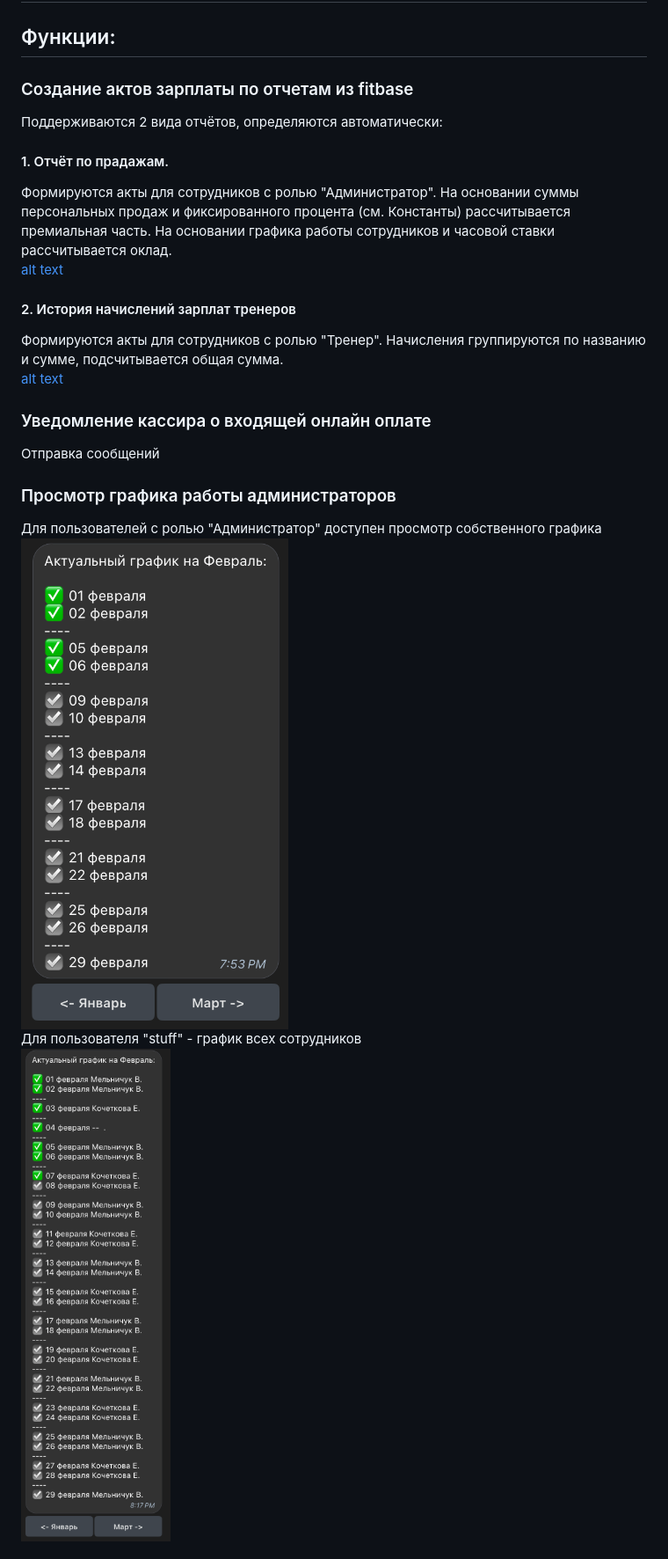
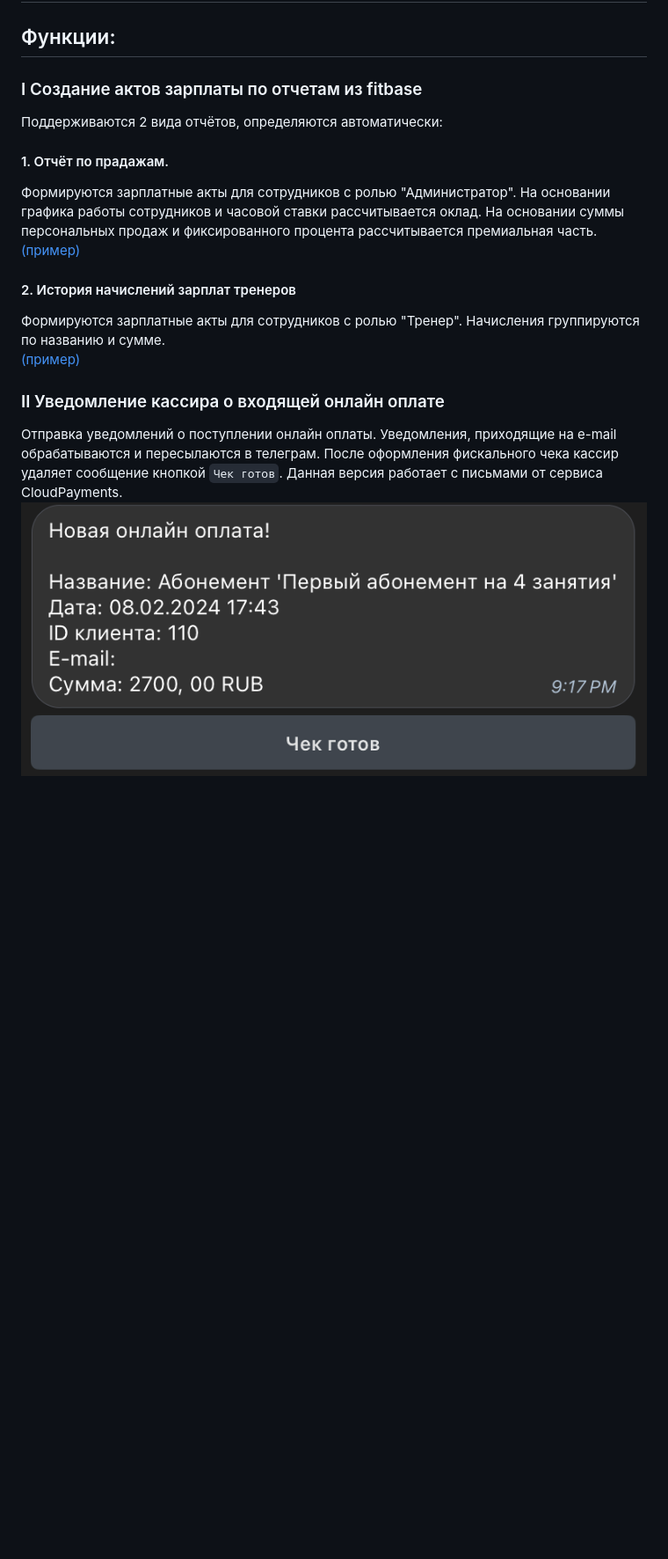
Before and after one commit to grachevvladislav/report-generator, a Markdown page: README.md, the part around the change printed below. Shown: that part at 88% size. Rendered like a GitHub page; pictures changed too: examples/cash_receipt.png (added); blank space fills up the shorter version.

```diff
--- a/README.md
+++ b/README.md
@@ -1,26 +1,25 @@
 # Telegram bot для сотрудников студии йоги, дополняющий crm системы fitbase.
 
 ## Функции:
-### Создание актов зарплаты по отчетам из fitbase
+### I Создание актов зарплаты по отчетам из fitbase
 Поддерживаются 2 вида отчётов, определяются автоматически:
 #### 1. Отчёт по прадажам.
-Формируются акты для сотрудников с ролью "Администратор". На основании суммы
-персональных продаж и фиксированного процента (см. Константы) рассчитывается
-премиальная часть. На основании графика работы сотрудников и часовой ставки
-рассчитывается оклад.\
-[alt text](https://github.com/grachevvladislav/report-generator/blob/main/examples/admins_report.pdf)
+Формируются зарплатные акты для сотрудников с ролью "Администратор". На
+основании графика работы сотрудников и часовой ставки рассчитывается оклад. На
+основании суммы персональных продаж и фиксированного процента рассчитывается
+премиальная часть. \
+[(пример)](examples/admins_report.pdf)
 
 #### 2. История начислений зарплат тренеров
-Формируются акты для сотрудников с ролью "Тренер". Начисления группируются по
-названию и сумме, подсчитывается общая сумма.\
-[alt text](https://github.com/grachevvladislav/report-generator/blob/main/examples/trainers_report.pdf)
+Формируются зарплатные акты для сотрудников с ролью "Тренер". Начисления
+группируются по названию и сумме.\
+[(пример)](examples/trainers_report.pdf)
 
-### Уведомление кассира о входящей онлайн оплате
-Отправка сообщений
+### II Уведомление кассира о входящей онлайн оплате
+Отправка уведомлений о поступлении онлайн оплаты. Уведомления, приходящие на
+e-mail обрабатываются и пересылаются в телеграм. После оформления фискального
+чека кассир удаляет сообщение кнопкой `Чек готов`. Данная версия работает с
+письмами от сервиса CloudPayments.\
+![check.png](examples/cash_receipt.png?raw=true)
 
-### Просмотр графика работы администраторов
-Для пользователей с ролью "Администратор" доступен просмотр собственного графика\
-![alt text](https://github.com/grachevvladislav/report-generator/blob/main/examples/admin_schedule.png?raw=true)\
-Для пользователя "stuff" - график всех сотрудников\
-![alt text](https://github.com/grachevvladislav/report-generator/blob/main/examples/full_schedule.png?raw=true)
 
```
Also changed, not shown: other parts of README.md (+72 -37 lines).
